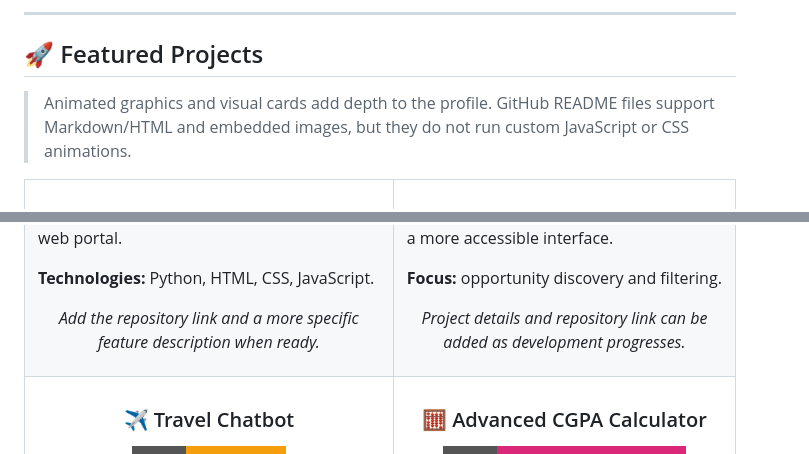
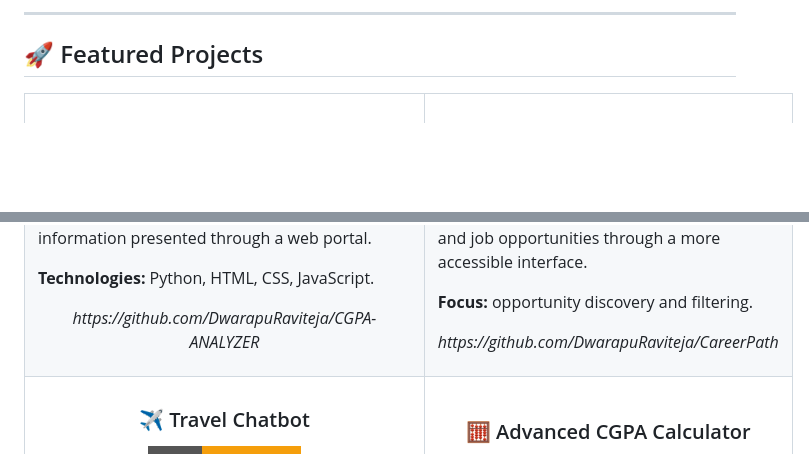
Before and after one commit to DwarapuRaviteja/DwarapuRaviteja, a Markdown page: README.md, 2 parts joined by grey strips. Rendered like a GitHub page; badges without logos; blank space fills up the shorter version.

```diff
--- a/README.md
+++ b/README.md
@@ -106,7 +106,7 @@ currently_learning: [React, Node.js, Express.js]
 
 ## 🚀 Featured Projects
 
-> Animated graphics and visual cards add depth to the profile. GitHub README files support Markdown/HTML and embedded images, but they do not run custom JavaScript or CSS animations.
+>
 
 <table>
   <tr>
@@ -138,14 +138,14 @@ currently_learning: [React, Node.js, Express.js]
       <p align="center"><img src="https://img.shields.io/badge/TYPE-Web%20Application-2563EB?style=for-the-badge" alt="Web application" /></p>
       <p>A portal-analysis project built with Python and web technologies, designed around analysing information presented through a web portal.</p>
       <p><b>Technologies:</b> Python, HTML, CSS, JavaScript.</p>
-      <p align="center"><i>Add the repository link and a more specific feature description when ready.</i></p>
+      <p align="center"><i>https://github.com/DwarapuRaviteja/CGPA-ANALYZER</i></p>
     </td>
     <td width="50%" valign="top">
       <h3 align="center">🧭 CareerPath AI</h3>
       <p align="center"><img src="https://img.shields.io/badge/TYPE-Career%20%26%20Opportunity%20Discovery-0D9488?style=for-the-badge" alt="Career and opportunity discovery" /></p>
       <p>A career-discovery project concept focused on helping users explore relevant internships and job opportunities through a more accessible interface.</p>
       <p><b>Focus:</b> opportunity discovery and filtering.</p>
-      <p align="center"><i>Project details and repository link can be added as development progresses.</i></p>
+      <p align="center"><i>https://github.com/DwarapuRaviteja/CareerPath</i></p>
     </td>
   </tr>
   <tr>
```
Also changed, not shown: other parts of README.md (+1 -1 lines).
